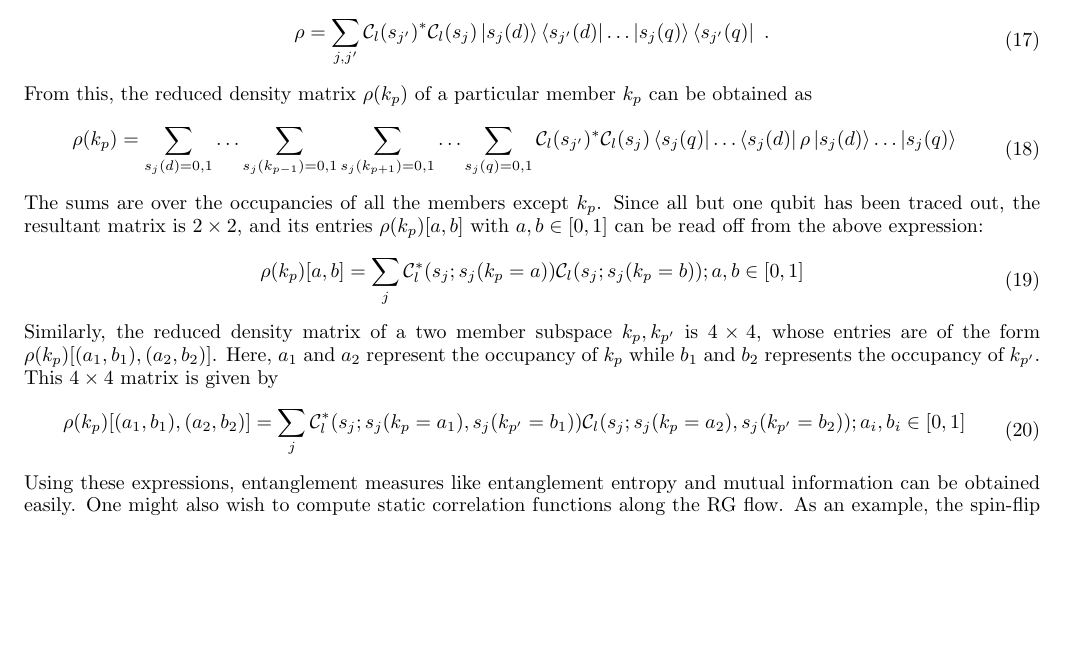
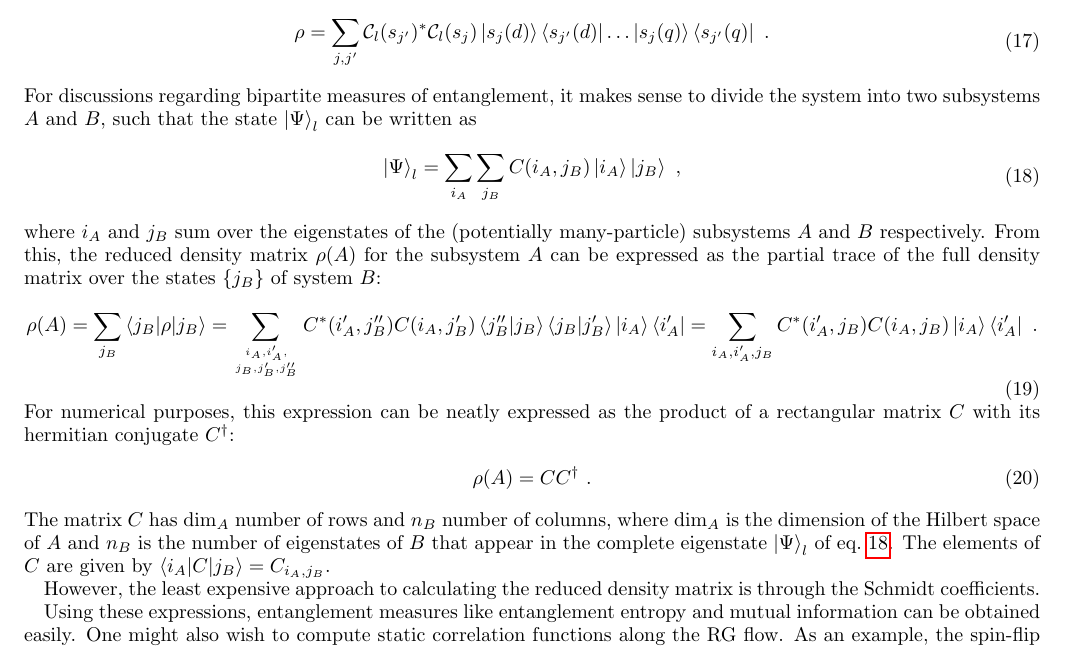
Before and after one commit to abhirup-m/Wavefunction-MERG, a LaTeX paper (notes/wavefunctionRG.tex): part of page 4 of 5, cut so that both start at the same text, the shorter picture padded with empty space. Compiled offline with pdfLaTeX.

Commit message:
fixed reduced density matrix problem

```diff
--- a/notes/wavefunctionRG.tex
+++ b/notes/wavefunctionRG.tex
@@ -107,18 +107,23 @@ The reverse RG analysis would now involve starting with some initial set of coef
 \begin{equation}\begin{aligned}
 \rho = \sum_{j,j^\prime}\mathcal{C}_l(s_{j^\prime})^*\mathcal{C}_l(s_{j}) \ket{s_j(d)}\bra{s_{j^\prime}(d)}\ldots\ket{s_j(q)}\bra{s_{j^\prime}(q)}~.
 \end{aligned}\end{equation}
-From this, the reduced density matrix \(\rho(k_p)\) of a particular member \(k_p\) can be obtained as
+For discussions regarding bipartite measures of entanglement, it makes sense to divide the system into two subsystems \(A\) and \(B\), such that the state \(\ket{\Psi}_l\) can be written as
 \begin{equation}\begin{aligned}
-\rho(k_p) = \sum_{s_j(d)=0,1}\ldots\sum_{s_j(k_{p-1})=0,1}\sum_{s_j(k_{p+1})=0,1}\ldots\sum_{s_j(q)=0,1}\mathcal{C}_l(s_{j^\prime})^*\mathcal{C}_l(s_{j})\bra{s_j(q)}\ldots\bra{s_j(d)}\rho\ket{s_j(d)}\ldots\ket{s_j(q)}
+	\label{state_decomposition}
+	\ket{\Psi}_l = \sum_{i_A}\sum_{j_B}C(i_A, j_B)\ket{i_A}\ket{j_B}~,
 \end{aligned}\end{equation}
-The sums are over the occupancies of all the members except \(k_p\). Since all but one qubit has been traced out, the resultant matrix is \(2\times 2\), and its entries \(\rho(k_p)[a,b]\) with \(a,b \in [0,1]\) can be read off from the above expression:
+where \(i_A\) and \(j_B\) sum over the eigenstates of the (potentially many-particle) subsystems \(A\) and \(B\) respectively. From this, the reduced density matrix \(\rho(A)\) for the subsystem \(A\) can be expressed as the partial trace of the full density matrix over the states \(\left\{j_B\right\} \) of system \(B\):
 \begin{equation}\begin{aligned}
-	\rho(k_p)[a,b] = \sum_{j}\mathcal{C}_l^*(s_j;s_j(k_p=a))\mathcal{C}_l(s_j;s_j(k_p=b)); a,b \in [0,1]
+	\rho(A) = \sum_{j_B}\braket{j_B | \rho | j_B} = \sum_{i_A, i^\prime_A,\atop{j_B, j^\prime_B, j^{\prime\prime}_B}} C^*(i_A^\prime, j_B^{\prime\prime})C(i_A, j_B^{\prime})\braket{j^{\prime\prime}_B | j_B}\braket{j_B | j^{\prime}_B}\ket{i_A}\bra{i^\prime_A} = \sum_{i_A, i^\prime_A, j_B}C^*(i^\prime_A, j_B)C(i_A, j_B)\ket{i_A}\bra{i_A^\prime}~.
 \end{aligned}\end{equation}
-Similarly, the reduced density matrix of a two member subspace \(k_p,k_{p^\prime}\) is \(4\times 4\), whose entries are of the form \(\rho(k_p)[(a_1,b_1), (a_2,b_2)]\). Here, \(a_1\) and \(a_2\) represent the occupancy of \(k_p\) while \(b_1\) and \(b_2\) represents the occupancy of \(k_{p^\prime}\). This \(4\times 4\) matrix is given by
+For numerical purposes, this expression can be neatly expressed as the product of a rectangular matrix \(C\) with its hermitian conjugate \(C^\dagger\):
 \begin{equation}\begin{aligned}
-	\rho(k_p)[(a_1,b_1), (a_2,b_2)] = \sum_{j}\mathcal{C}_l^*(s_j;s_j(k_p=a_1),s_j(k_{p^\prime}=b_1))\mathcal{C}_l(s_j;s_j(k_p=a_2),s_j(k_{p^\prime}=b_2)); a_i,b_i \in [0,1]
+	\rho(A) = C C^\dagger~.
 \end{aligned}\end{equation}
+The matrix \(C\) has \(\text{dim}_A\) number of rows and \(n_B\) number of columns, where \(\text{dim}_A\) is the dimension of the Hilbert space of \(A\) and \(n_{B}\) is the number of eigenstates of \(B\) that appear in the complete eigenstate \(\ket{\Psi}_l\) of eq.~\ref{state_decomposition}. The elements of \(C\) are given by \(\braket{i_A | C | j_B} = C_{i_A, j_B}\).
+
+However, the least expensive approach to calculating the reduced density matrix is through the Schmidt coefficients.
+
 Using these expressions, entanglement measures like entanglement entropy and mutual information can be obtained easily. One might also wish to compute static correlation functions along the RG flow. As an example, the spin-flip correlation between the impurity spin and a single \(k-\) state can be written as
 \begin{equation}\begin{aligned}
 	\braket{\Psi_l | S_d^+S_k^- + \text{h.c.} | \Psi_l} = \sum_j \delta_{s_j(d)=0}\delta_{s_j(k\uparrow)=1}\delta_{s_j(k\downarrow)=0}\mathcal{C}_l(\bar s_j)^*\mathcal{C}_l(s_j) + \text{h.c.}~,
```
Also changed, not shown: notes/reverse-rg.png (renamed from figures/reverse-rg.png), notes/reverse-rg.svg (renamed from figures/reverse-rg.svg), notes/wavefunctionRG.pdf, 3 other files.
